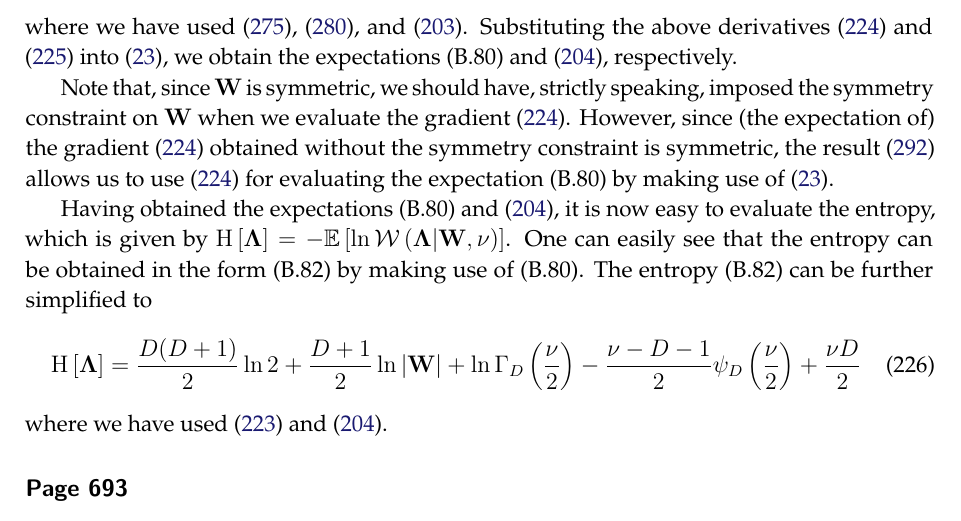
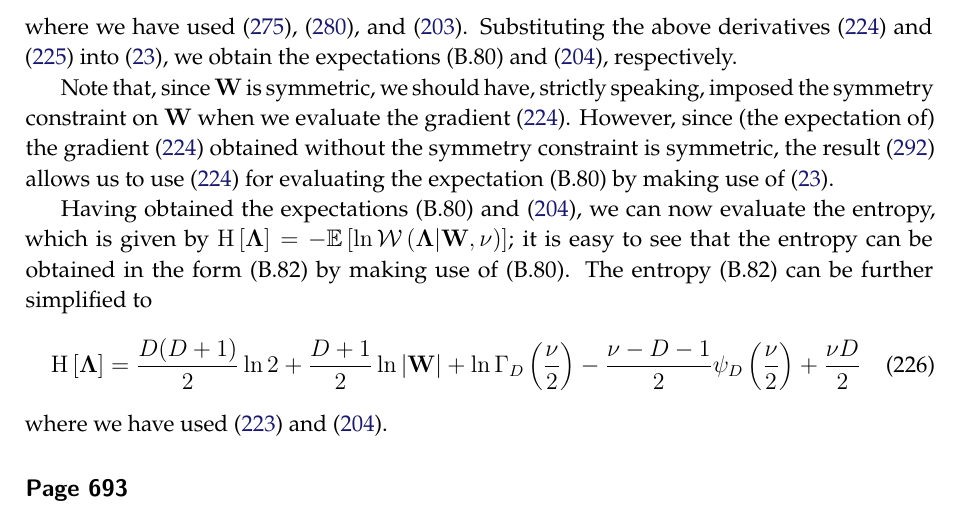
Before and after one commit to yousuketakada/prml_errata, a LaTeX document (prml_errata.tex): part of page 44 of 58, cut so that both start at the same text. Compiled offline with pdfLaTeX.

Commit message:
Edit: Mean and log determinant expectation of Wishart

```diff
--- a/prml_errata.tex
+++ b/prml_errata.tex
@@ -3329,10 +3329,10 @@ for evaluating the expectation~(B.80)
 by making use of \eqref{eq:expected_score_function_vanishes}.
 
 Having obtained the expectations~(B.80) and \eqref{eq:log_determinant_expectation_of_wishart},
-it is now easy to evaluate the entropy, which is given by
+we can now evaluate the entropy, which is given by
 $\operatorname{H}\left[\bm{\Lambda}\right] =
--\mathbb{E}\left[ \ln \mathcal{W}\left( \bm{\Lambda} \middle| \mathbf{W}, \nu \right) \right]$.
-One can easily see that the entropy can be obtained in the form~(B.82)
+-\mathbb{E}\left[ \ln \mathcal{W}\left( \bm{\Lambda} \middle| \mathbf{W}, \nu \right) \right]$;
+it is easy to see that the entropy can be obtained in the form~(B.82)
 by making use of (B.80).
 The entropy~(B.82) can be further simplified to
 \begin{equation}
```
